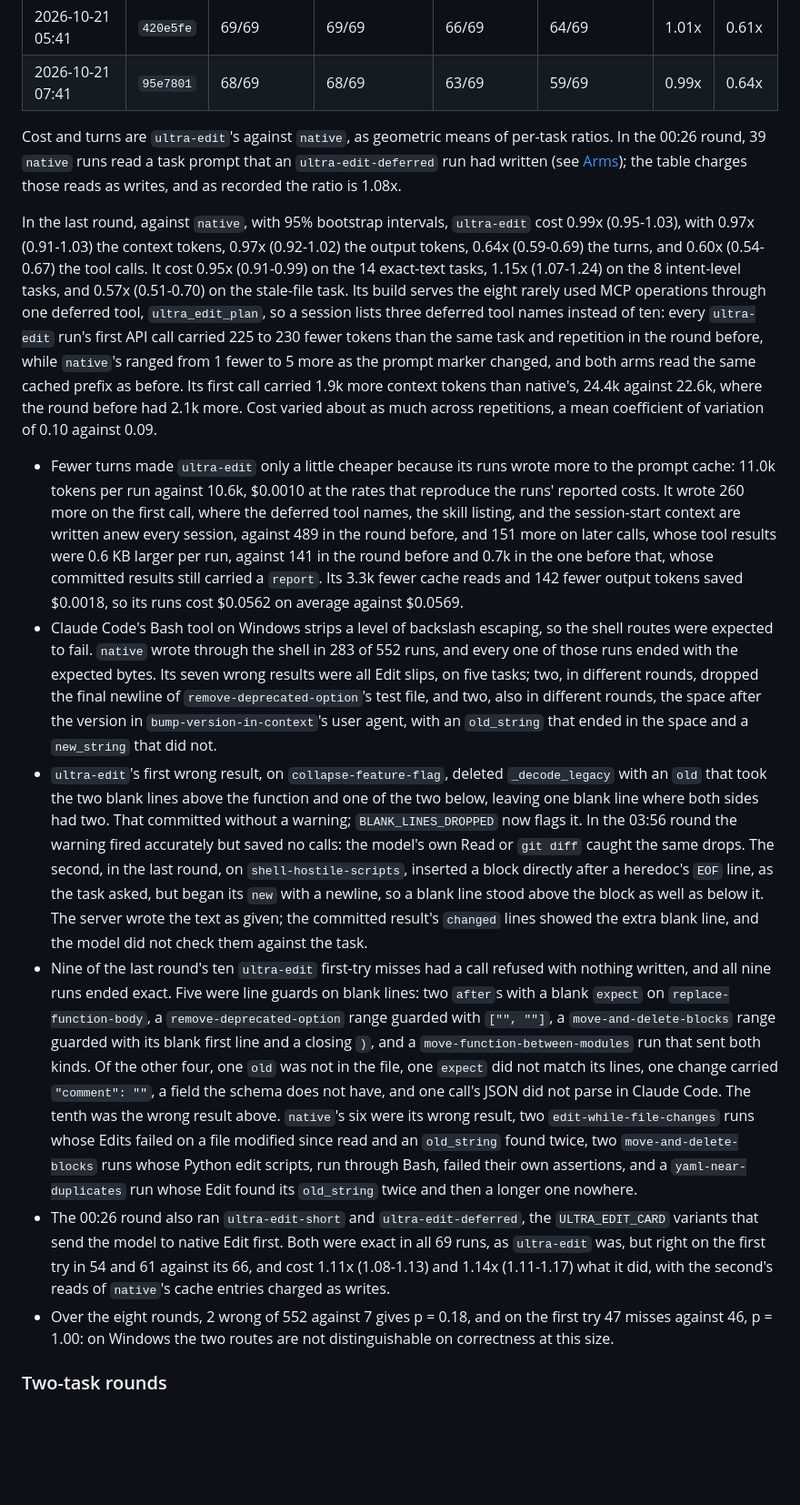
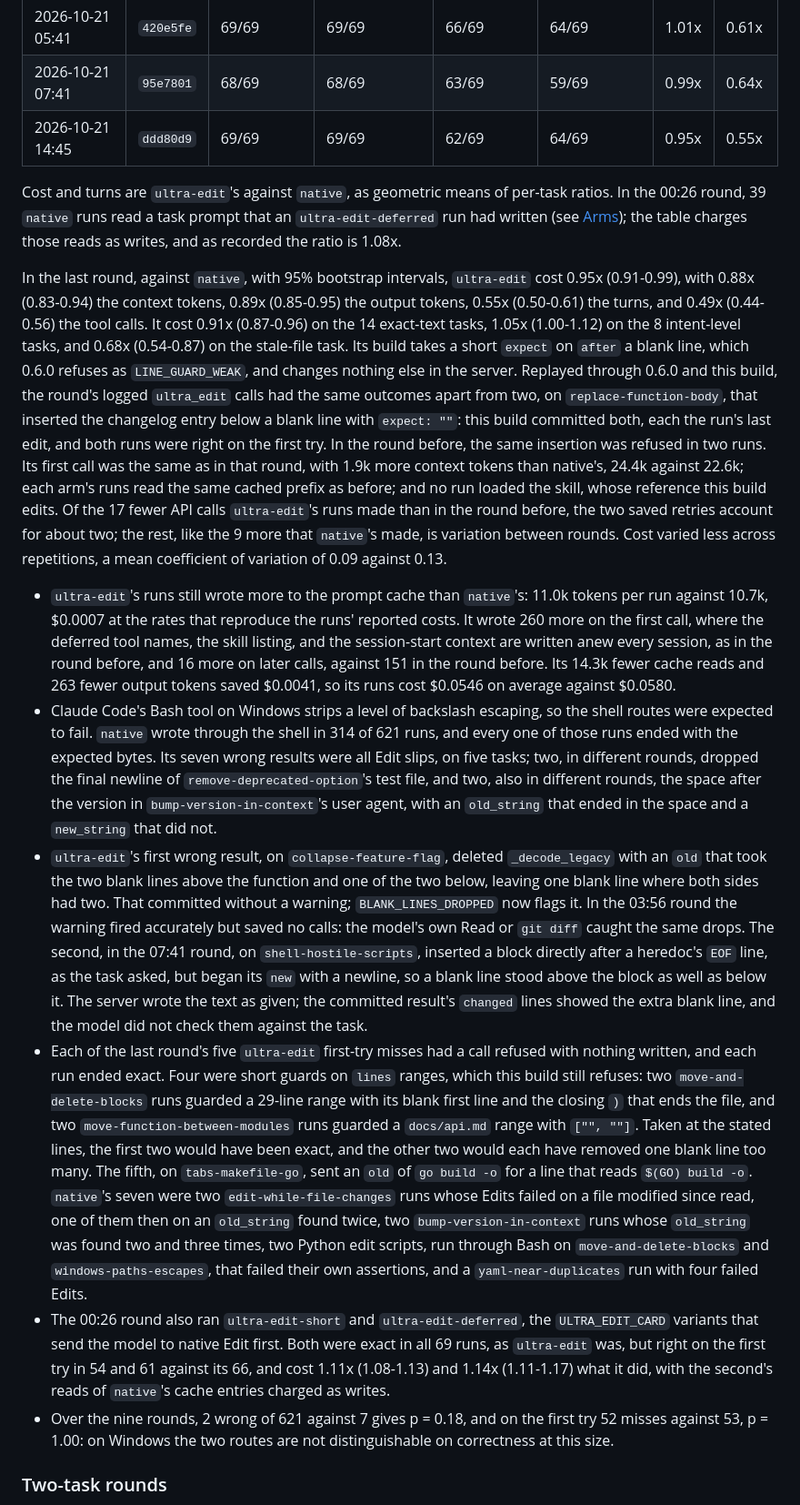
Before and after one commit to subashc2023/ultra-edit, a Markdown page: docs/performance.md, the part around one of its changes. Shown at 91% size. Drawn GitHub-style; blank space fills up the shorter version.

```diff
--- a/docs/performance.md
+++ b/docs/performance.md
@@ -354,6 +354,7 @@ same cached prefix as the rest of its arm's runs.
 | 2026-10-21 04:23 | `fdeb1ad` | 69/69 | 69/69 | 63/69 | 64/69 | 1.03x | 0.63x |
 | 2026-10-21 05:41 | `420e5fe` | 69/69 | 69/69 | 66/69 | 64/69 | 1.01x | 0.61x |
 | 2026-10-21 07:41 | `95e7801` | 68/69 | 68/69 | 63/69 | 59/69 | 0.99x | 0.64x |
+| 2026-10-21 14:45 | `ddd80d9` | 69/69 | 69/69 | 62/69 | 64/69 | 0.95x | 0.55x |
 
 Cost and turns are `ultra-edit`'s against `native`, as geometric means of
 per-task ratios. In the 00:26 round, 39 `native` runs read a task prompt that
@@ -361,33 +362,37 @@ an `ultra-edit-deferred` run had written (see [Arms](../eval/README.md#arms));
 the table charges those reads as writes, and as recorded the ratio is 1.08x.
 
 In the last round, against `native`, with 95% bootstrap intervals,
-`ultra-edit` cost 0.99x (0.95-1.03), with 0.97x (0.91-1.03) the context
-tokens, 0.97x (0.92-1.02) the output tokens, 0.64x (0.59-0.69) the turns, and
-0.60x (0.54-0.67) the tool calls. It cost 0.95x (0.91-0.99) on the 14
-exact-text tasks, 1.15x (1.07-1.24) on the 8 intent-level tasks, and 0.57x
-(0.51-0.70) on the stale-file task. Its build serves the eight rarely used MCP
-operations through one deferred tool, `ultra_edit_plan`, so a session lists
-three deferred tool names instead of ten: every `ultra-edit` run's first API
-call carried 225 to 230 fewer tokens than the same task and repetition in the
-round before, while `native`'s ranged from 1 fewer to 5 more as the prompt
-marker changed, and both arms read the same cached prefix as before. Its first
-call carried 1.9k more context tokens than native's, 24.4k against 22.6k,
-where the round before had 2.1k more. Cost varied about as much across
-repetitions, a mean coefficient of variation of 0.10 against 0.09.
+`ultra-edit` cost 0.95x (0.91-0.99), with 0.88x (0.83-0.94) the context
+tokens, 0.89x (0.85-0.95) the output tokens, 0.55x (0.50-0.61) the turns, and
+0.49x (0.44-0.56) the tool calls. It cost 0.91x (0.87-0.96) on the 14
+exact-text tasks, 1.05x (1.00-1.12) on the 8 intent-level tasks, and 0.68x
+(0.54-0.87) on the stale-file task. Its build takes a short `expect` on
+`after` a blank line, which 0.6.0 refuses as `LINE_GUARD_WEAK`, and changes
+nothing else in the server. Replayed through 0.6.0 and this build, the
+round's logged `ultra_edit` calls had the same outcomes apart from two, on
+`replace-function-body`, that inserted the changelog entry below a blank line
+with `expect: ""`: this build committed both, each the run's last edit, and
+both runs were right on the first try. In the round before, the same
+insertion was refused in two runs. Its first call was the same as in that
+round, with 1.9k more context tokens than native's, 24.4k against 22.6k; each
+arm's runs read the same cached prefix as before; and no run loaded the
+skill, whose reference this build edits. Of the 17 fewer API calls
+`ultra-edit`'s runs made than in the round before, the two saved retries
+account for about two; the rest, like the 9 more that `native`'s made, is
+variation between rounds. Cost varied less across repetitions, a mean
+coefficient of variation of 0.09 against 0.13.
 
-- Fewer turns made `ultra-edit` only a little cheaper because its runs wrote
-  more to the prompt cache: 11.0k tokens per run against 10.6k, $0.0010 at the
-  rates that reproduce the runs' reported costs. It wrote 260 more on the
-  first call, where the deferred tool names, the skill listing, and the
-  session-start context are written anew every session, against 489 in the
-  round before, and 151 more on later calls, whose tool results were 0.6 KB
-  larger per run, against 141 in the round before and 0.7k in the one before
-  that, whose committed results still carried a `report`. Its 3.3k fewer cache
-  reads and 142 fewer output tokens saved $0.0018, so its runs cost $0.0562 on
-  average against $0.0569.
+- `ultra-edit`'s runs still wrote more to the prompt cache than `native`'s:
+  11.0k tokens per run against 10.7k, $0.0007 at the rates that reproduce the
+  runs' reported costs. It wrote 260 more on the first call, where the
+  deferred tool names, the skill listing, and the session-start context are
+  written anew every session, as in the round before, and 16 more on later
+  calls, against 151 in the round before. Its 14.3k fewer cache reads and 263
+  fewer output tokens saved $0.0041, so its runs cost $0.0546 on average
+  against $0.0580.
 - Claude Code's Bash tool on Windows strips a level of backslash escaping, so
   the shell routes were expected to fail. `native` wrote through the shell in
-  283 of 552 runs, and every one of those runs ended with the expected bytes.
+  314 of 621 runs, and every one of those runs ended with the expected bytes.
   Its seven wrong results were all Edit slips, on five tasks; two, in
   different rounds, dropped the final newline of `remove-deprecated-option`'s
   test file, and two, also in different rounds, the space after the version in
@@ -399,34 +404,35 @@ repetitions, a mean coefficient of variation of 0.10 against 0.09.
   had two. That committed without a warning; `BLANK_LINES_DROPPED` now flags
   it. In the 03:56 round the warning fired accurately but saved no calls: the
   model's own Read or `git diff` caught the same drops. The second, in the
-  last round, on `shell-hostile-scripts`, inserted a block directly after a
+  07:41 round, on `shell-hostile-scripts`, inserted a block directly after a
   heredoc's `EOF` line, as the task asked, but began its `new` with a newline,
   so a blank line stood above the block as well as below it. The server wrote
   the text as given; the committed result's `changed` lines showed the extra
   blank line, and the model did not check them against the task.
-- Nine of the last round's ten `ultra-edit` first-try misses had a call
-  refused with nothing written, and all nine runs ended exact. Five were line
-  guards on blank lines: two `after`s with a blank `expect` on
-  `replace-function-body`, a `remove-deprecated-option` range guarded with
-  `["", ""]`, a `move-and-delete-blocks` range guarded with its blank first
-  line and a closing `)`, and a `move-function-between-modules` run that sent
-  both kinds. Of the other four, one `old` was not in the file, one `expect`
-  did not match its lines, one change carried `"comment": ""`, a field the
-  schema does not have, and one call's JSON did not parse in Claude Code. The
-  tenth was the wrong result above. `native`'s six were its wrong result, two
-  `edit-while-file-changes` runs whose Edits failed on a file modified since
-  read and an `old_string` found twice, two `move-and-delete-blocks` runs whose
-  Python edit scripts, run through Bash, failed their own assertions, and a
-  `yaml-near-duplicates` run whose Edit found its `old_string` twice and then
-  a longer one nowhere.
+- Each of the last round's five `ultra-edit` first-try misses had a call
+  refused with nothing written, and each run ended exact. Four were short
+  guards on `lines` ranges, which this build still refuses: two
+  `move-and-delete-blocks` runs guarded a 29-line range with its blank first
+  line and the closing `)` that ends the file, and two
+  `move-function-between-modules` runs guarded a `docs/api.md` range with
+  `["", ""]`. Taken at the stated lines, the first two would have been exact,
+  and the other two would each have removed one blank line too many. The
+  fifth, on `tabs-makefile-go`, sent an `old` of `go build -o` for a line that
+  reads `$(GO) build -o`. `native`'s seven were two `edit-while-file-changes`
+  runs whose Edits failed on a file modified since read, one of them then on
+  an `old_string` found twice, two `bump-version-in-context` runs whose
+  `old_string` was found two and three times, two Python edit scripts, run
+  through Bash on `move-and-delete-blocks` and `windows-paths-escapes`, that
+  failed their own assertions, and a `yaml-near-duplicates` run with four
+  failed Edits.
 - The 00:26 round also ran `ultra-edit-short` and `ultra-edit-deferred`, the
   `ULTRA_EDIT_CARD` variants that send the model to native Edit first. Both
   were exact in all 69 runs, as `ultra-edit` was, but right on the first try in
   54 and 61 against its 66, and cost 1.11x (1.08-1.13) and 1.14x (1.11-1.17)
   what it did, with the second's reads of `native`'s cache entries charged as
   writes.
-- Over the eight rounds, 2 wrong of 552 against 7 gives p = 0.18, and on the
-  first try 47 misses against 46, p = 1.00: on Windows the two routes are not
+- Over the nine rounds, 2 wrong of 621 against 7 gives p = 0.18, and on the
+  first try 52 misses against 53, p = 1.00: on Windows the two routes are not
   distinguishable on correctness at this size.
 
 ### Two-task rounds
```
Also changed, not shown: other parts of docs/performance.md (+4 -4 lines), CHANGELOG.md (+9 -1 lines), README.md (+23 -22 lines).
